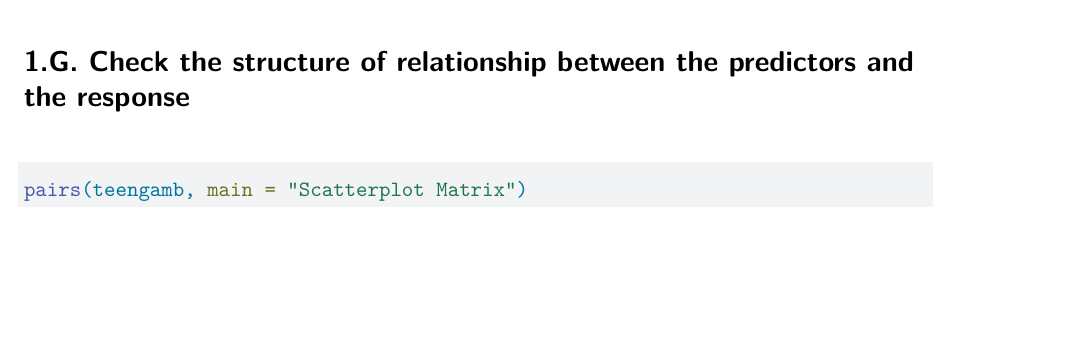
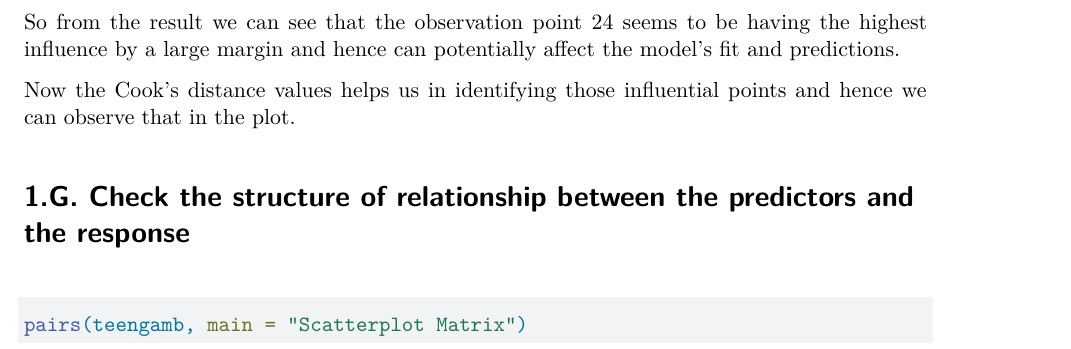
Before and after one commit to namo507/SURVMETH-685-001-FA-2024, a Quarto document (HW7.qmd): part of page 4 of 4, cut at the place of the change, the shorter picture padded with empty space. Rendered offline with R 4.5, knitr and Pandoc in place of Quarto, then LaTeX, with nearby package versions; some code elsewhere in the file could not run offline.

Commit message:
1. F done please check

````diff
--- a/HW7.qmd
+++ b/HW7.qmd
@@ -99,7 +99,9 @@ cooksd <- cooks.distance(modelgamb)
 plot(cooksd, type = "h", main = "Cook's Distance", ylab = "Cook's Distance")
 ```
 
+So from the result we can see that the observation point 24 seems to be having the highest influence by a large margin and hence can potentially affect the model's fit and predictions.
 
+Now the Cook's distance values helps us in identifying those influential points and hence we can observe that in the plot.
 
 # 1.G. Check the structure of relationship between the predictors and the response
 ```{r}
````
